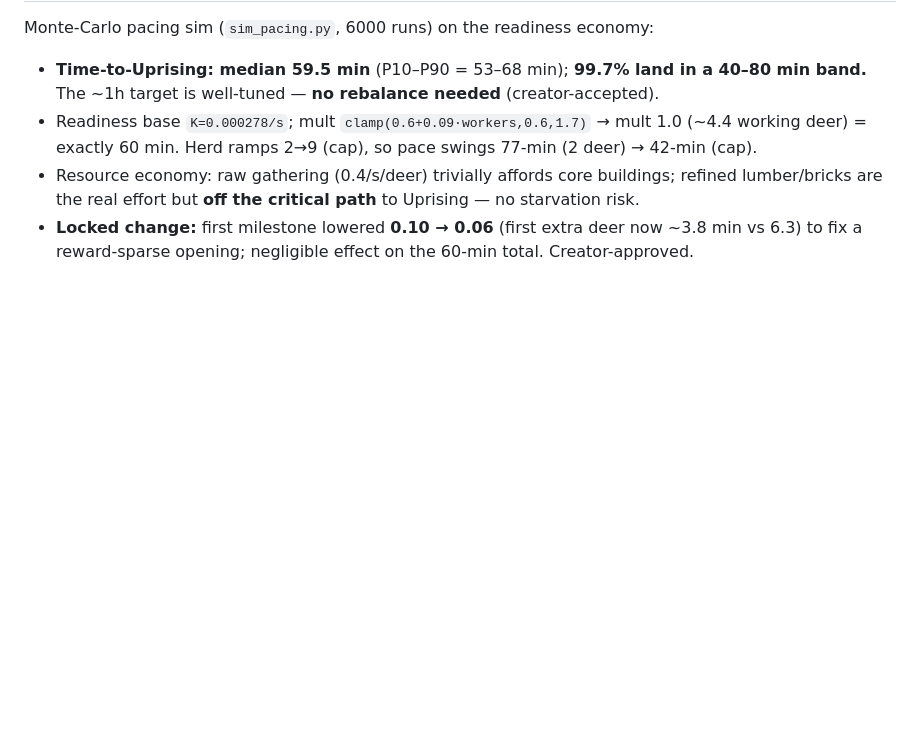
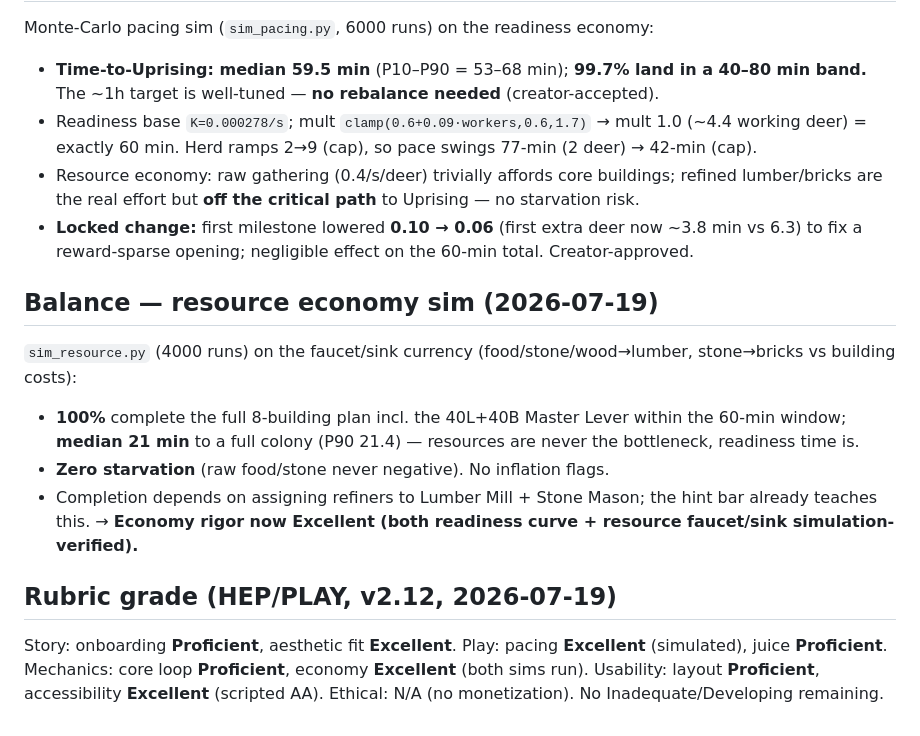
Before and after one commit to castlesauce-blip/no-civ-just-deer, a Markdown page: CLAUDE.md, the part around the change. GitHub-like rendering; blank space fills up the shorter version.

Commit message:
Log resource-economy sim (100% affordable, 0 starvation) + rubric grade; economy rigor -> Excellent

```diff
--- a/CLAUDE.md
+++ b/CLAUDE.md
@@ -57,3 +57,12 @@ Monte-Carlo pacing sim (`sim_pacing.py`, 6000 runs) on the readiness economy:
 - Readiness base `K=0.000278/s`; mult `clamp(0.6+0.09·workers,0.6,1.7)` → mult 1.0 (~4.4 working deer) = exactly 60 min. Herd ramps 2→9 (cap), so pace swings 77-min (2 deer) → 42-min (cap).
 - Resource economy: raw gathering (0.4/s/deer) trivially affords core buildings; refined lumber/bricks are the real effort but **off the critical path** to Uprising — no starvation risk.
 - **Locked change:** first milestone lowered **0.10 → 0.06** (first extra deer now ~3.8 min vs 6.3) to fix a reward-sparse opening; negligible effect on the 60-min total. Creator-approved.
+
+## Balance — resource economy sim (2026-07-19)
+`sim_resource.py` (4000 runs) on the faucet/sink currency (food/stone/wood→lumber, stone→bricks vs building costs):
+- **100%** complete the full 8-building plan incl. the 40L+40B Master Lever within the 60-min window; **median 21 min** to a full colony (P90 21.4) — resources are never the bottleneck, readiness time is.
+- **Zero starvation** (raw food/stone never negative). No inflation flags.
+- Completion depends on assigning refiners to Lumber Mill + Stone Mason; the hint bar already teaches this. → **Economy rigor now Excellent (both readiness curve + resource faucet/sink simulation-verified).**
+
+## Rubric grade (HEP/PLAY, v2.12, 2026-07-19)
+Story: onboarding **Proficient**, aesthetic fit **Excellent**. Play: pacing **Excellent** (simulated), juice **Proficient**. Mechanics: core loop **Proficient**, economy **Excellent** (both sims run). Usability: layout **Proficient**, accessibility **Excellent** (scripted AA). Ethical: N/A (no monetization). No Inadequate/Developing remaining.
```
